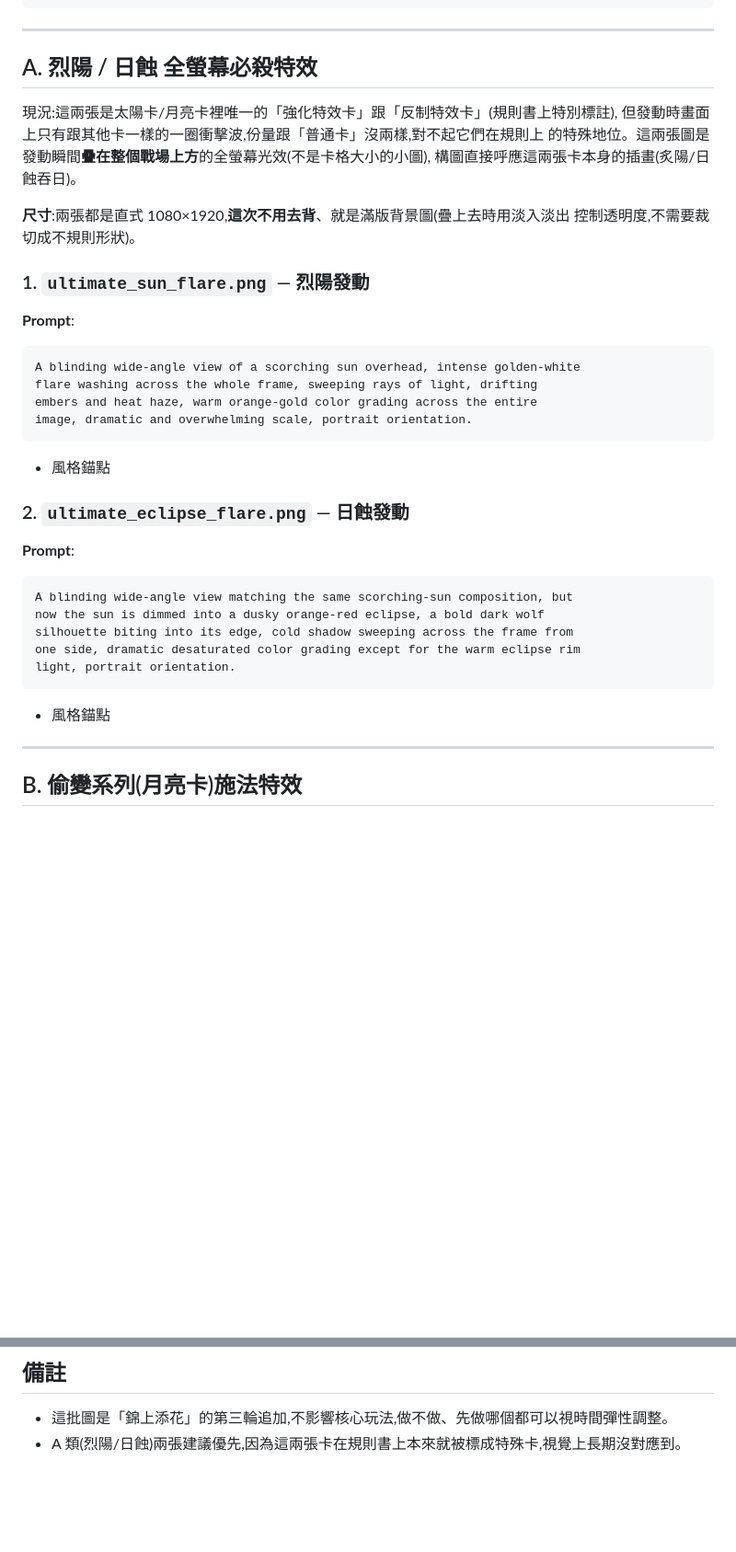
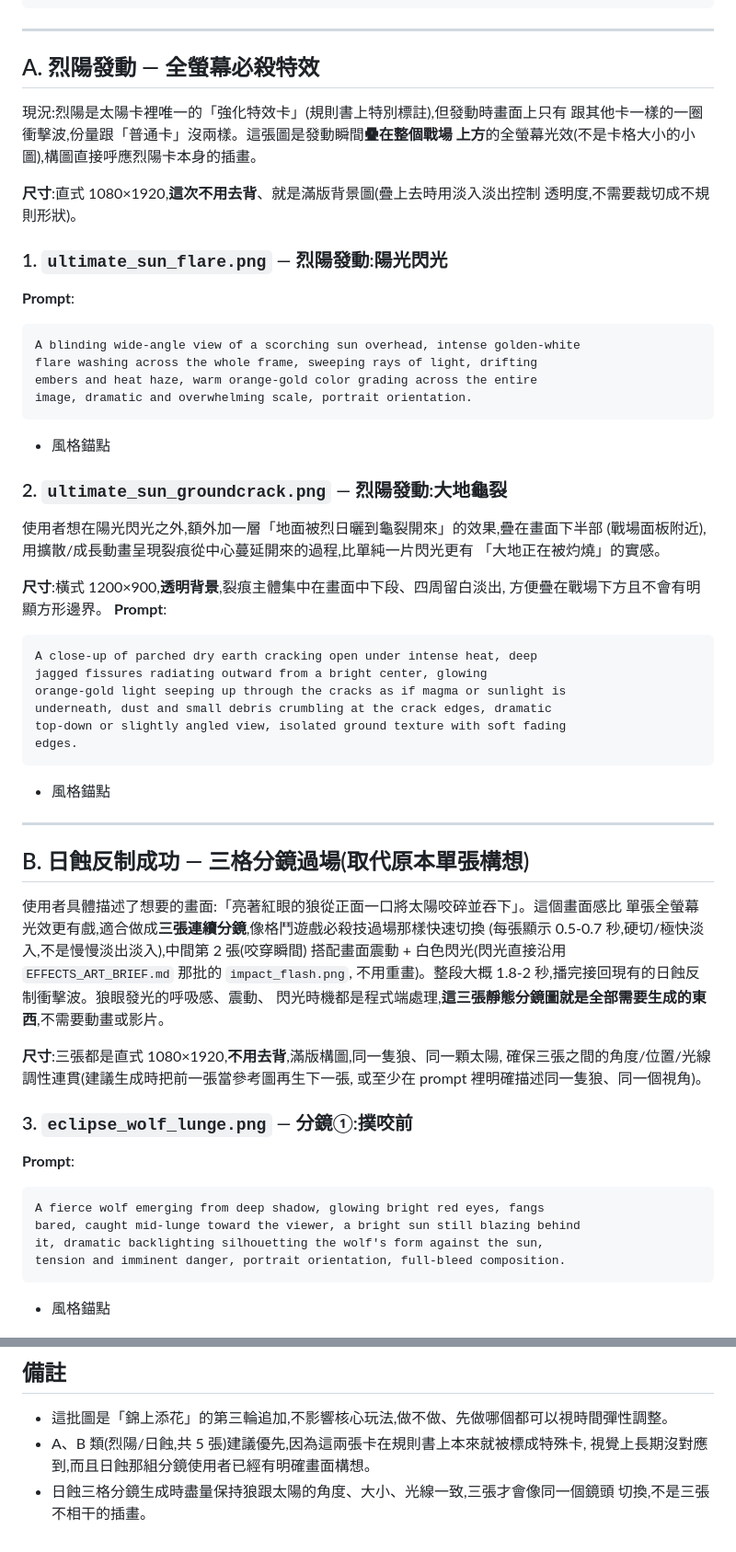
Before and after one commit to RooMateF/mora_duel_king, a Markdown page: ULTIMATES_ART_BRIEF.md, 2 parts joined by grey strips. Shown at 92% size. GitHub-like rendering; blank space fills up the shorter version.

Commit message:
expand ultimates art brief: eclipse counter as 3-panel wolf cut-in, add sun ground-crack overlay
per user's specific vision (red-eyed wolf biting/swallowing the sun head-on), split single eclipse image into a 3-panel cinematic sequence (lunge/bite/aftermath); added a ground-crack overlay for 烈陽 alongside the existing sun flare

````diff
--- a/ULTIMATES_ART_BRIEF.md
+++ b/ULTIMATES_ART_BRIEF.md
@@ -14,17 +14,16 @@ transparent background
 
 ---
 
-## A. 烈陽 / 日蝕 全螢幕必殺特效
+## A. 烈陽發動 — 全螢幕必殺特效
 
-現況:這兩張是太陽卡/月亮卡裡唯一的「強化特效卡」跟「反制特效卡」(規則書上特別標註),
-但發動時畫面上只有跟其他卡一樣的一圈衝擊波,份量跟「普通卡」沒兩樣,對不起它們在規則上
-的特殊地位。這兩張圖是發動瞬間**疊在整個戰場上方**的全螢幕光效(不是卡格大小的小圖),
-構圖直接呼應這兩張卡本身的插畫(炙陽/日蝕吞日)。
+現況:烈陽是太陽卡裡唯一的「強化特效卡」(規則書上特別標註),但發動時畫面上只有
+跟其他卡一樣的一圈衝擊波,份量跟「普通卡」沒兩樣。這張圖是發動瞬間**疊在整個戰場
+上方**的全螢幕光效(不是卡格大小的小圖),構圖直接呼應烈陽卡本身的插畫。
 
-**尺寸**:兩張都是直式 1080×1920,**這次不用去背**、就是滿版背景圖(疊上去時用淡入淡出
-控制透明度,不需要裁切成不規則形狀)。
+**尺寸**:直式 1080×1920,**這次不用去背**、就是滿版背景圖(疊上去時用淡入淡出控制
+透明度,不需要裁切成不規則形狀)。
 
-### 1. `ultimate_sun_flare.png` — 烈陽發動
+### 1. `ultimate_sun_flare.png` — 烈陽發動:陽光閃光
 **Prompt**:
 ```
 A blinding wide-angle view of a scorching sun overhead, intense golden-white
@@ -34,17 +33,46 @@ image, dramatic and overwhelming scale, portrait orientation.
 ```
 + 風格錨點
 
-### 2. `ultimate_eclipse_flare.png` — 日蝕發動
+### 2. `ultimate_sun_groundcrack.png` — 烈陽發動:大地龜裂
+使用者想在陽光閃光之外,額外加一層「地面被烈日曬到龜裂開來」的效果,疊在畫面下半部
+(戰場面板附近),用擴散/成長動畫呈現裂痕從中心蔓延開來的過程,比單純一片閃光更有
+「大地正在被灼燒」的實感。
+
+**尺寸**:橫式 1200×900,**透明背景**,裂痕主體集中在畫面中下段、四周留白淡出,
+方便疊在戰場下方且不會有明顯方形邊界。
 **Prompt**:
 ```
-A blinding wide-angle view matching the same scorching-sun composition, but
-now the sun is dimmed into a dusky orange-red eclipse, a bold dark wolf
-silhouette biting into its edge, cold shadow sweeping across the frame from
-one side, dramatic desaturated color grading except for the warm eclipse rim
-light, portrait orientation.
+A close-up of parched dry earth cracking open under intense heat, deep
+jagged fissures radiating outward from a bright center, glowing
+orange-gold light seeping up through the cracks as if magma or sunlight is
+underneath, dust and small debris crumbling at the crack edges, dramatic
+top-down or slightly angled view, isolated ground texture with soft fading
+edges.
 ```
 + 風格錨點
 
 ---
 
-## B. 偷變系列(月亮卡)施法特效
+## B. 日蝕反制成功 — 三格分鏡過場(取代原本單張構想)
+
+使用者具體描述了想要的畫面:「亮著紅眼的狼從正面一口將太陽咬碎並吞下」。這個畫面感比
+單張全螢幕光效更有戲,適合做成**三張連續分鏡**,像格鬥遊戲必殺技過場那樣快速切換
+(每張顯示 0.5-0.7 秒,硬切/極快淡入,不是慢慢淡出淡入),中間第 2 張(咬穿瞬間)
+搭配畫面震動 + 白色閃光(閃光直接沿用 `EFFECTS_ART_BRIEF.md` 那批的 `impact_flash.png`,
+不用重畫)。整段大概 1.8-2 秒,播完接回現有的日蝕反制衝擊波。狼眼發光的呼吸感、震動、
+閃光時機都是程式端處理,**這三張靜態分鏡圖就是全部需要生成的東西**,不需要動畫或影片。
+
+**尺寸**:三張都是直式 1080×1920,**不用去背**,滿版構圖,同一隻狼、同一顆太陽,
+確保三張之間的角度/位置/光線調性連貫(建議生成時把前一張當參考圖再生下一張,
+或至少在 prompt 裡明確描述同一隻狼、同一個視角)。
+
+### 3. `eclipse_wolf_lunge.png` — 分鏡①:撲咬前
+**Prompt**:
+```
+A fierce wolf emerging from deep shadow, glowing bright red eyes, fangs
+bared, caught mid-lunge toward the viewer, a bright sun still blazing behind
+it, dramatic backlighting silhouetting the wolf's form against the sun,
+tension and imminent danger, portrait orientation, full-bleed composition.
+```
++ 風格錨點
+
@@ -87,4 +140,7 @@ fast, horizontal composition.
 
 ## 備註
 - 這批圖是「錦上添花」的第三輪追加,不影響核心玩法,做不做、先做哪個都可以視時間彈性調整。
-- A 類(烈陽/日蝕)兩張建議優先,因為這兩張卡在規則書上本來就被標成特殊卡,視覺上長期沒對應到。
+- A、B 類(烈陽/日蝕,共 5 張)建議優先,因為這兩張卡在規則書上本來就被標成特殊卡,
+  視覺上長期沒對應到,而且日蝕那組分鏡使用者已經有明確畫面構想。
+- 日蝕三格分鏡生成時盡量保持狼跟太陽的角度、大小、光線一致,三張才會像同一個鏡頭
+  切換,不是三張不相干的插畫。
````
Also changed, not shown: other parts of ULTIMATES_ART_BRIEF.md (+28 -3 lines), ROADMAP.md (+5 -3 lines).
